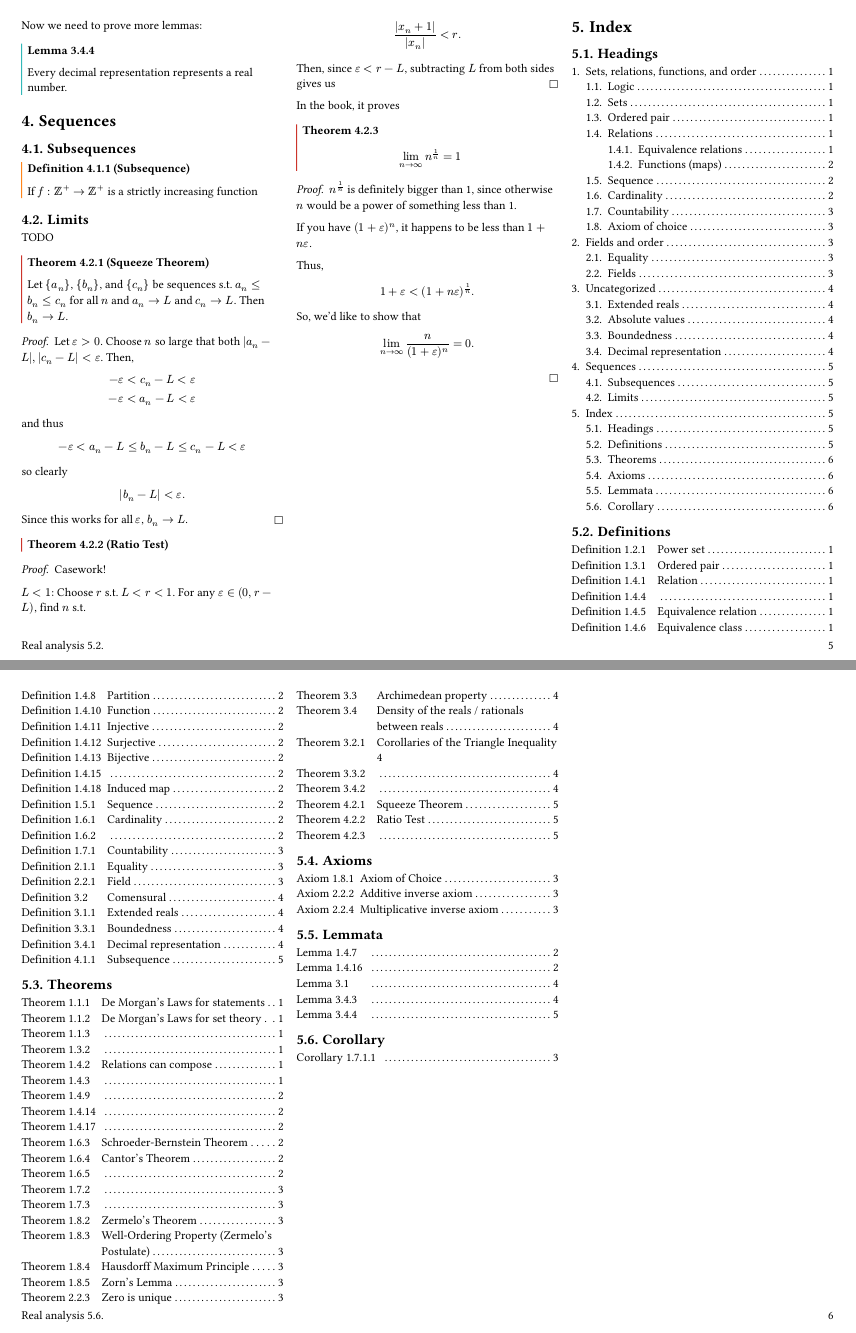
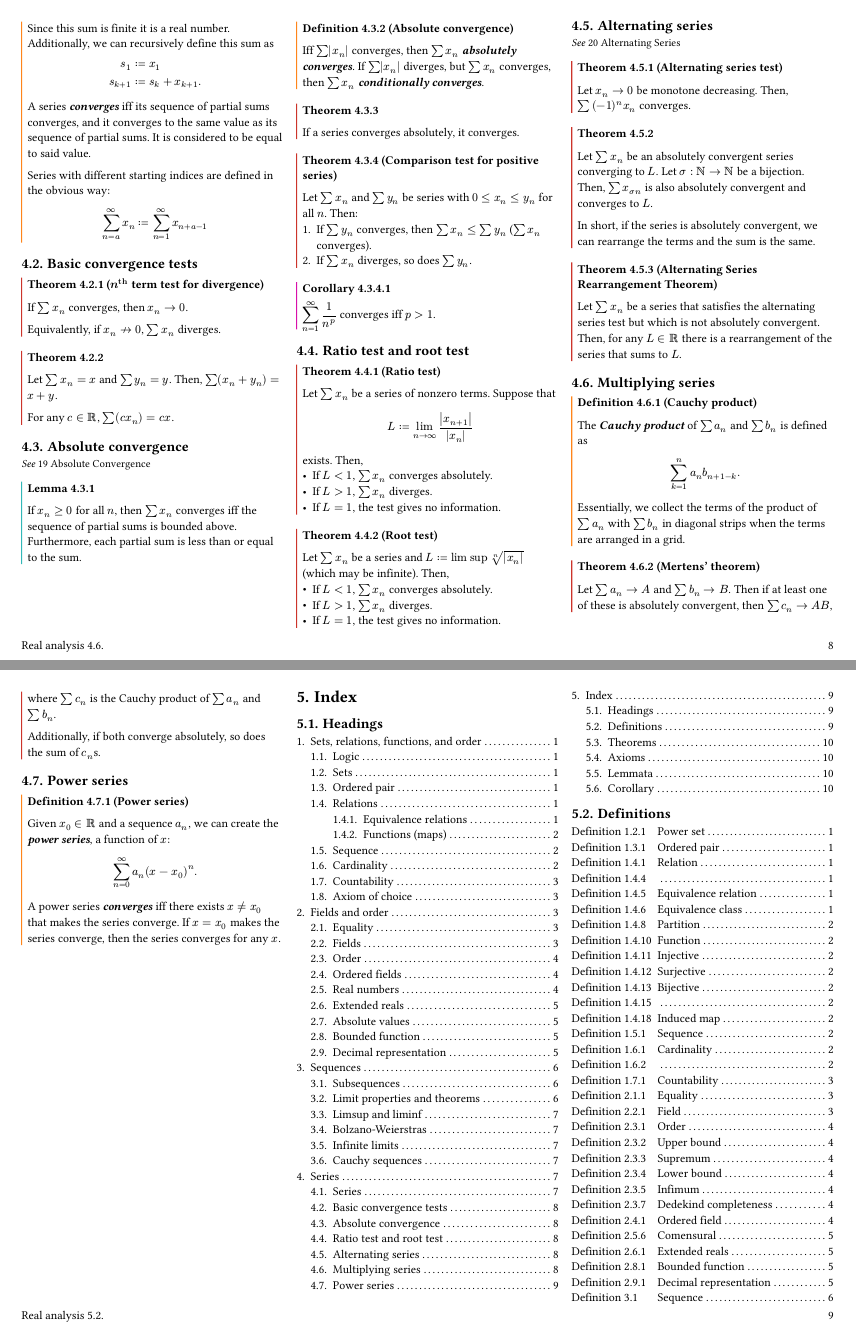
Before and after one commit to ethanc8/ekactl-typst, a Typst document (source/analysis.typ): pages 5 and 6 of 6 before the commit and pages 8 and 9 of 10 after it, joined at a grey line. The pictures show the PDF file source/analysis.pdf that the author committed with the source.

Commit message:
Finish up to halfway through power series

```diff
--- a/source/analysis.typ
+++ b/source/analysis.typ
@@ -772 +780,15 @@ Now we need to prove more lemmas:
+#theorem[
+  An unbounded increasing sequence diverges to $+infinity$. An unbounded decreasing sequence diverges to $-infinity$.
+]
+
+#definition[
+  Let ${x_n}$ be a sequence.
+
+  $limsup x_n = +infinity$ iff ${x_n}$ diverges to $+infinity$.
+
+  $liminf x_n = -infinity$ iff ${x_n}$ diverges to $-infinity$.
+]
+
 == Cauchy sequences
+
+#definition(title: [Cauchy sequence])[
@@ -772,0 +804 @@ Now we need to prove more lemmas:
+#theorem[
@@ -776,3 +821,115 @@ Now we need to prove more lemmas:
+  $ s_k = sum_(n=1)^k x_n := x_1 + x_2 + dots.c + x_n. $
+
+  Since this sum is finite it is a real number. Additionally, we can recursively define this sum as
+
+  $ s_1 &:= x_1 \
+  s_(k + 1) &:= s_k + x_(k + 1). $
+
+  A series #defname[converges] iff its sequence of partial sums converges, and it converges to the same value as its sequence of partial sums. It is considered to be equal to said value.
+
+  Series with different starting indices are defined in the obvious way:
+  $ sum_(n = a)^infinity x_n := sum_(n=1)^infinity x_(n + a - 1) $
+]
+
+== Basic convergence tests
+
+#theorem(title: [$n^"th"$ term test for divergence])[
+  If $sum x_n$ converges, then $x_n to 0$.
+
+  Equivalently, if $x_n to.not 0$, $sum x_n$ diverges.
+]
+
+#theorem[
+  Let $sum x_n = x$ and $sum y_n = y$. Then, $sum (x_n + y_n) = x + y$.
+
+  For any $c in Reals$, $sum (c x_n) = c x$.
+]
+
+== Absolute convergence
+
+#see[19 Absolute Convergence]
+
+#lemma[
+  If $x_n >= 0$ for all $n$, then $sum x_n$ converges iff the sequence of partial sums is bounded above. Furthermore, each partial sum is less than or equal to the sum.
+]
+
+#definition(title: [Absolute convergence])[
+  Iff $sum abs(x_n)$ converges, then $sum x_n$ #defname[absolutely converges]. If $sum abs(x_n)$ diverges, but $sum x_n$ converges, then $sum x_n$ #defname[conditionally converges].
+]
+
+#theorem[
+  If a series converges absolutely, it converges.
+]
+
+#theorem(title: [Comparison test for positive series])[
+  Let $sum x_n$ and $sum y_n$ be series with $0 <= x_n <= y_n$ for all $n$. Then:
+  1. If $sum y_n$ converges, then $sum x_n <= sum y_n$ ($sum x_n$ converges).
+  2. If $sum x_n$ diverges, so does $sum y_n$.
+]
+
+#corollary[
+  $display(sum_(n=1)^infinity 1/n^p)$ converges iff $p > 1$.
+]
+
+== Ratio test and root test
+
+#theorem(title: [Ratio test])[
+  Let $sum x_n$ be a series of nonzero terms. Suppose that
+  $ L := lim_(n to infinity) abs(x_(n + 1))/abs(x_n) $
+  exists. Then,
+  - If $L < 1$, $sum x_n$ converges absolutely.
+  - If $L > 1$, $sum x_n$ diverges.
+  - If $L = 1$, the test gives no information.
+]
+
+#theorem(title: [Root test])[
+  Let $sum x_n$ be a series and $L := limsup root(n, abs(x_n))$ (which may be infinite). Then,
+  - If $L < 1$, $sum x_n$ converges absolutely.
+  - If $L > 1$, $sum x_n$ diverges.
+  - If $L = 1$, the test gives no information.
+]
+
+== Alternating series
+
+#see[20 Alternating Series]
+
+#theorem(title: [Alternating series test])[
+  Let $x_n to 0$ be monotone decreasing. Then, $sum (-1)^n x_n$ converges.
+]
+
+#theorem[
+  Let $sum x_n$ be an absolutely convergent series converging to $L$. Let $sigma : Naturals to Naturals$ be a bijection. Then, $sum x_(sigma n)$ is also absolutely convergent and converges to $L$.
+
+  In short, if the series is absolutely convergent, we can rearrange the terms and the sum is the same.
+]
+
+#theorem(title: [Alternating Series Rearrangement Theorem])[
+  Let $sum x_n$ be a series that satisfies the alternating series test but which is not absolutely convergent. Then, for any $L in Reals$ there is a rearrangement of the series that sums to $L$.
+]
+
+== Multiplying series
+
+#definition(title: [Cauchy product])[
+  The #defname[Cauchy product] of $sum a_n$ and $sum b_n$ is defined as
+  $ sum_(k=1)^n a_n b_(n + 1 - k). $
+
+  Essentially, we collect the terms of the product of $sum a_n$ with $sum b_n$ in diagonal strips when the terms are arranged in a grid.
+]
+
+#theorem(title: [Mertens' theorem])[
+  Let $sum a_n to A$ and $sum b_n to B$. Then if at least one of these is absolutely convergent, then $sum c_n to A B$, where $sum c_n$ is the Cauchy product of $sum a_n$ and $sum b_n$.
+
+  Additionally, if both converge absolutely, so does the sum of $c_n$s.
+]
+
+== Power series
+
+#definition(title: [Power series])[
+  Given $x_0 in Reals$ and a sequence $a_n$, we can create the #defname[power series], a function of $x$:
+  $ sum_(n = 0)^infinity a_n (x - x_0)^n. $
+
+  A power series #defname[converges] iff there exists $x != x_0$ that makes the series converge. If $x = x_0$ makes the series converge, then the series converges for any $x$.
+]
 
 #if(not is-previewing) [
 
```
Also changed, not shown: source/analysis.pdf, source/analysis.typ (30 more changed lines).
